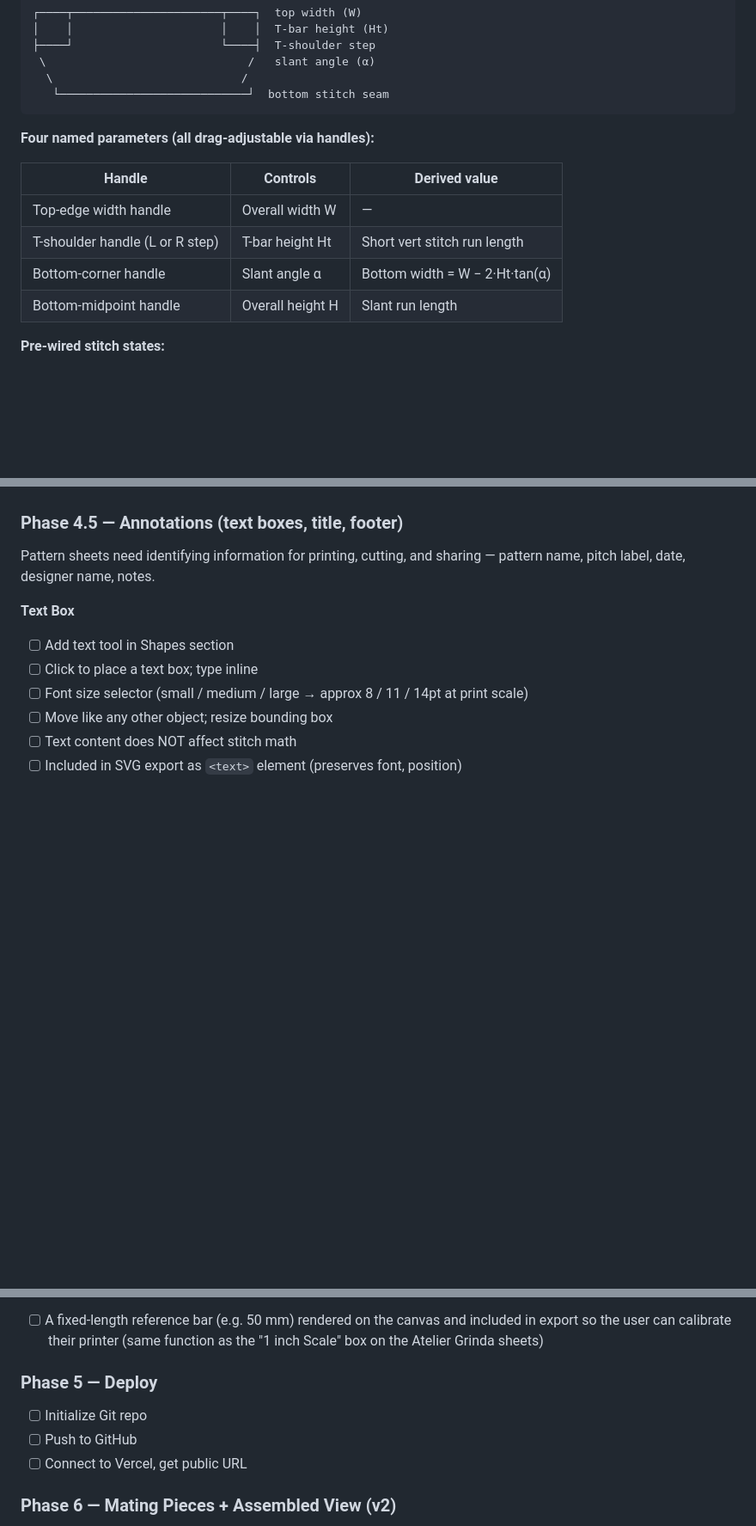
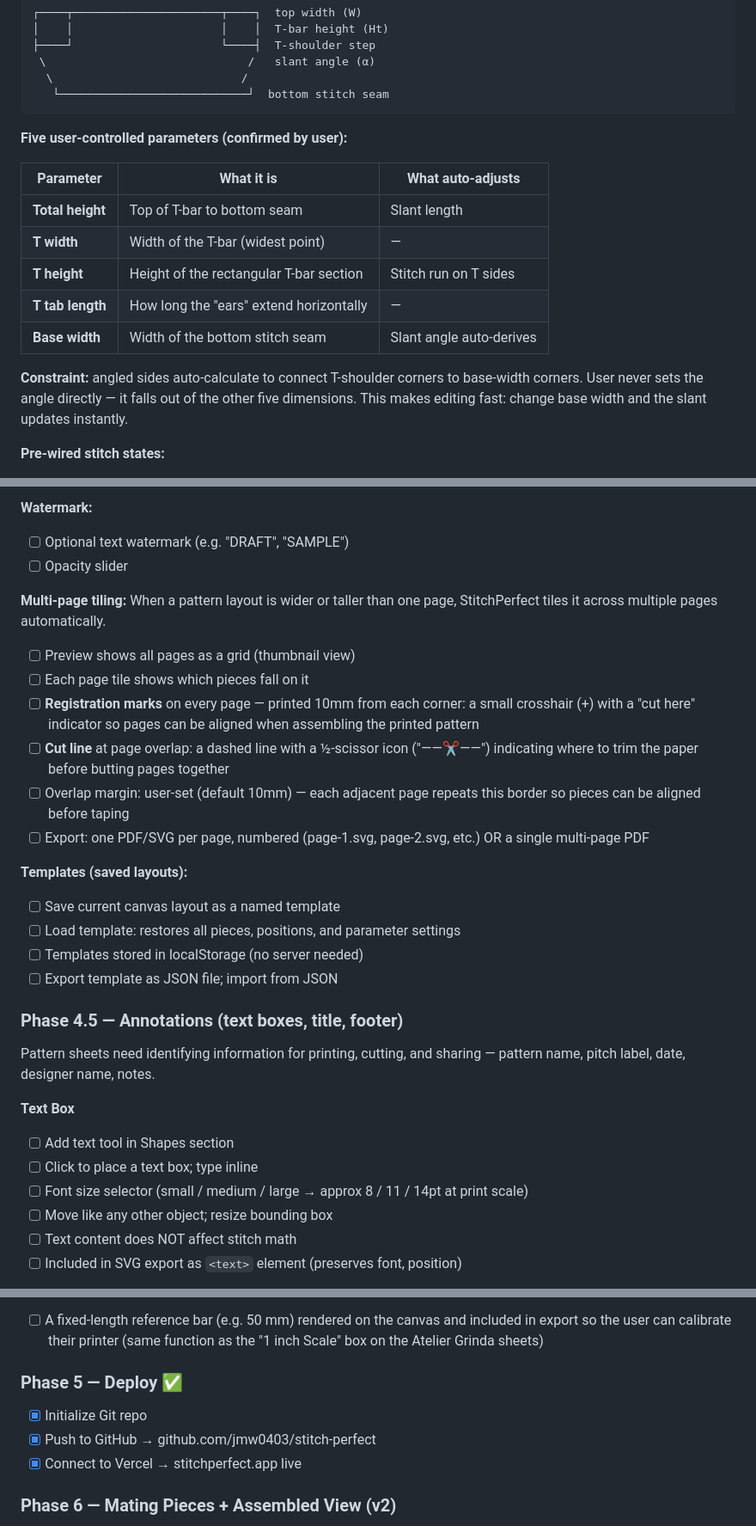
Before and after one commit to jmw0403/stitch-perfect, a Markdown page: PLAN.md, 3 parts joined by grey strips. Shown at 86% size. Drawn GitHub-style; blank space fills up the shorter version.

Commit message:
Plan update: grid, dimensions, oval/trap fix, no-stitch mode, Print tab, multi-page, T-pocket spec v2

````diff
--- a/PLAN.md
+++ b/PLAN.md
@@ -476,14 +476,20 @@ Grinda-style bifold (ref PDF pages 2/7/12/17/22).
    └────────────────────────────┘  bottom stitch seam
 ```
 
-**Four named parameters (all drag-adjustable via handles):**
+**Five user-controlled parameters (confirmed by user):**
 
-| Handle | Controls | Derived value |
+| Parameter | What it is | What auto-adjusts |
 |---|---|---|
-| Top-edge width handle | Overall width W | — |
-| T-shoulder handle (L or R step) | T-bar height Ht | Short vert stitch run length |
-| Bottom-corner handle | Slant angle α | Bottom width = W − 2·Ht·tan(α) |
-| Bottom-midpoint handle | Overall height H | Slant run length |
+| **Total height** | Top of T-bar to bottom seam | Slant length |
+| **T width** | Width of the T-bar (widest point) | — |
+| **T height** | Height of the rectangular T-bar section | Stitch run on T sides |
+| **T tab length** | How long the "ears" extend horizontally | — |
+| **Base width** | Width of the bottom stitch seam | Slant angle auto-derives |
+
+**Constraint:** angled sides auto-calculate to connect T-shoulder corners to
+base-width corners. User never sets the angle directly — it falls out of the
+other five dimensions. This makes editing fast: change base width and the
+slant updates instantly.
 
 **Pre-wired stitch states:**
 - Top edge → **hidden** (pocket mouth, no stitching)
@@ -520,3 +586,28 @@ to nearest whole-stitch multiple. Bottom snaps independently.
+**Watermark:**
+- [ ] Optional text watermark (e.g. "DRAFT", "SAMPLE")
+- [ ] Opacity slider
+
+**Multi-page tiling:**
+When a pattern layout is wider or taller than one page, StitchPerfect tiles
+it across multiple pages automatically.
+
+- [ ] Preview shows all pages as a grid (thumbnail view)
+- [ ] Each page tile shows which pieces fall on it
+- [ ] **Registration marks** on every page — printed 10mm from each corner:
+      a small crosshair (+) with a "cut here" indicator so pages can be
+      aligned when assembling the printed pattern
+- [ ] **Cut line** at page overlap: a dashed line with a ½-scissor icon
+      ("——✂——") indicating where to trim the paper before butting pages together
+- [ ] Overlap margin: user-set (default 10mm) — each adjacent page repeats
+      this border so pieces can be aligned before taping
+- [ ] Export: one PDF/SVG per page, numbered (page-1.svg, page-2.svg, etc.)
+      OR a single multi-page PDF
+
+**Templates (saved layouts):**
+- [ ] Save current canvas layout as a named template
+- [ ] Load template: restores all pieces, positions, and parameter settings
+- [ ] Templates stored in localStorage (no server needed)
+- [ ] Export template as JSON file; import from JSON
 
 ### Phase 4.5 — Annotations (text boxes, title, footer)
 
@@ -545,10 +636,10 @@ sharing — pattern name, pitch label, date, designer name, notes.
       and included in export so the user can calibrate their printer
       (same function as the "1 inch Scale" box on the Atelier Grinda sheets)
 
-### Phase 5 — Deploy
-- [ ] Initialize Git repo
-- [ ] Push to GitHub
-- [ ] Connect to Vercel, get public URL
+### Phase 5 — Deploy ✅
+- [x] Initialize Git repo
+- [x] Push to GitHub → github.com/jmw0403/stitch-perfect
+- [x] Connect to Vercel → stitchperfect.app live
 
 ### Phase 6 — Mating Pieces + Assembled View (v2)
 Inspired by the Atelier Grinda bifold pattern (pages 4/9/14/19/24):
````
Also changed, not shown: other parts of PLAN.md (+63 -3 lines).
